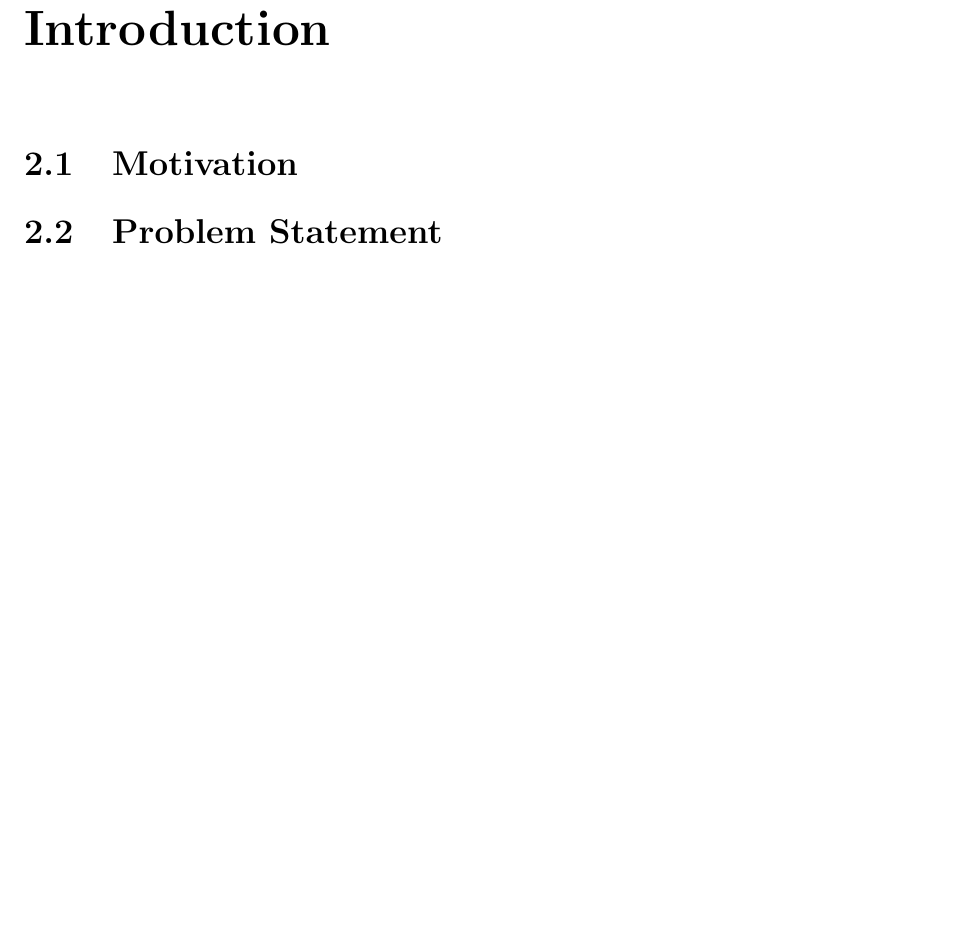
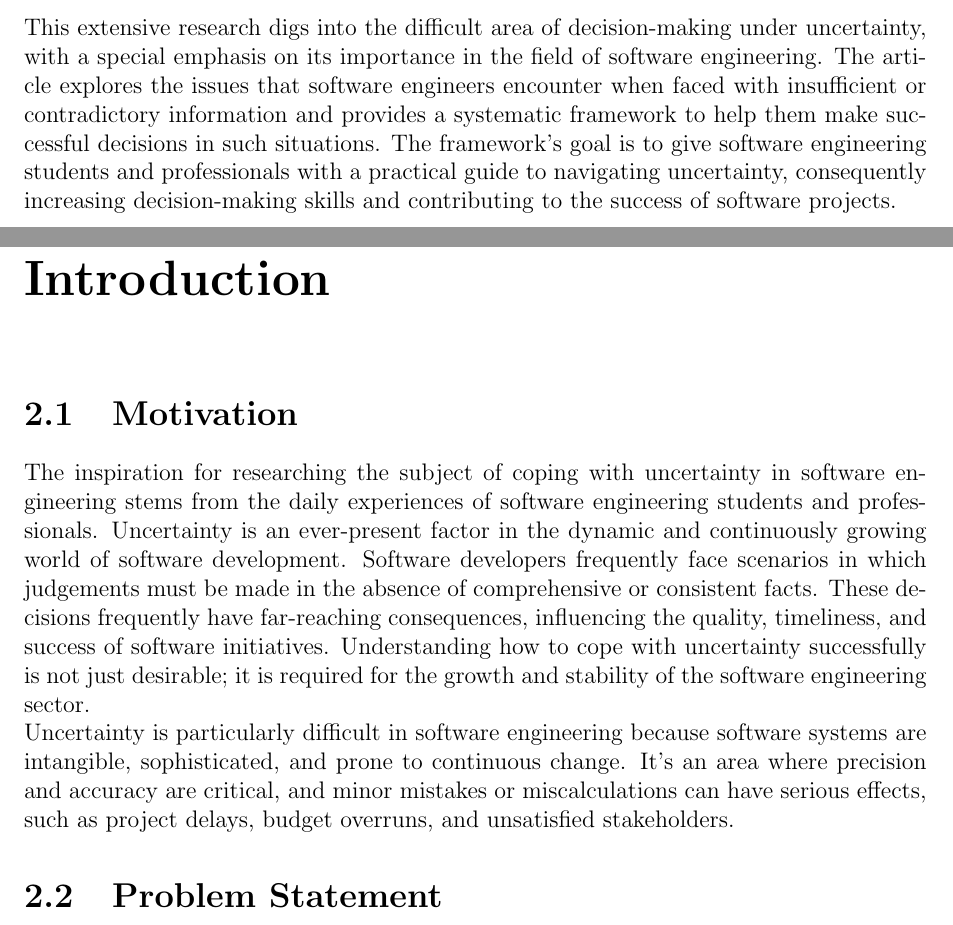
Before and after one commit to AyushiChaudhary23/SOEN-6841-TAS, a LaTeX document (main.tex): part of page 4 of 8 before the commit and two parts of pages 3 and 4 of 8 after it, the two joined at a grey line, cut at the place of the change, the shorter picture padded with empty space. Compiled offline with pdfLaTeX.

Commit message:
Added Abstract and Motivation
- Added Abstract.

- Added Motivation.

```diff
--- a/main.tex
+++ b/main.tex
@@ -28,10 +28,17 @@
 \tableofcontents
 
 \chapter{Abstract}
+
+This extensive research digs into the difficult area of decision-making under uncertainty, with a special emphasis on its importance in the field of software engineering. The article explores the issues that software engineers encounter when faced with insufficient or contradictory information and provides a systematic framework to help them make successful decisions in such situations. The framework's goal is to give software engineering students and professionals with a practical guide to navigating uncertainty, consequently increasing decision-making skills and contributing to the success of software projects.
 % Your abstract content
 
 \chapter{Introduction}
 \section{Motivation}
+
+The inspiration for researching the subject of coping with uncertainty in software engineering stems from the daily experiences of software engineering students and professionals. Uncertainty is an ever-present factor in the dynamic and continuously growing world of software development. Software developers frequently face scenarios in which judgements must be made in the absence of comprehensive or consistent facts. These decisions frequently have far-reaching consequences, influencing the quality, timeliness, and success of software initiatives. Understanding how to cope with uncertainty successfully is not just desirable; it is required for the growth and stability of the software engineering sector.
+\\
+Uncertainty is particularly difficult in software engineering because software systems are intangible, sophisticated, and prone to continuous change. It's an area where precision and accuracy are critical, and minor mistakes or miscalculations can have serious effects, such as project delays, budget overruns, and unsatisfied stakeholders.
+
 % Your motivation content
 \section{Problem Statement}
 % Your problem statement content
```
